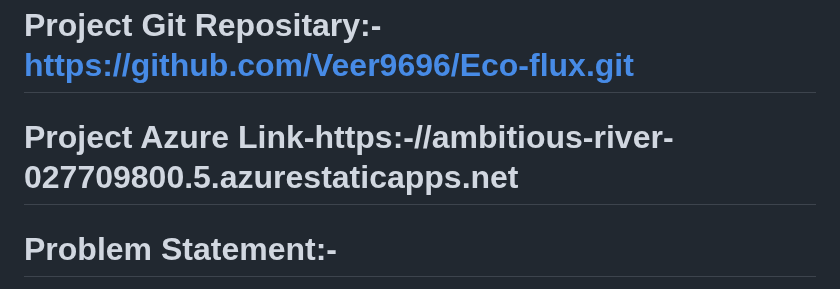
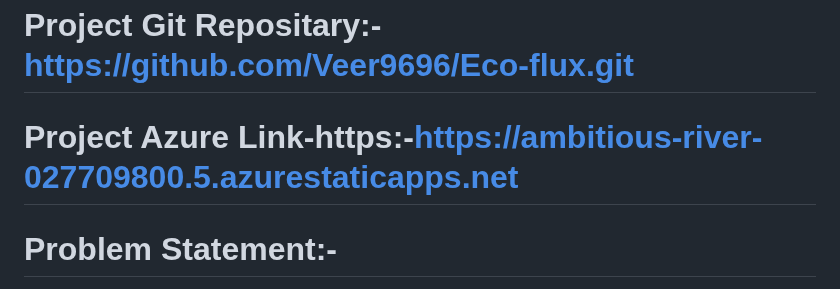
Before and after one commit to Veer9696/Eco-flux, a Markdown page: Readme.md, the part around the change. GitHub-like rendering.

```diff
--- a/Readme.md
+++ b/Readme.md
@@ -10,7 +10,7 @@
 
 # Project Git Repositary:-https://github.com/Veer9696/Eco-flux.git
 
-# Project Azure Link-https:-//ambitious-river-027709800.5.azurestaticapps.net
+# Project Azure Link-https:-https://ambitious-river-027709800.5.azurestaticapps.net
 # Problem Statement:-
   In today’s fast-paced world, the inefficiency of waste management and recycling practices has become a significant concern. Despite advancements in waste processing technologies and the increasing awareness of
   environmental sustainability, a considerable portion of household waste that can be recycled or repurposed is still being discarded improperly.
```
